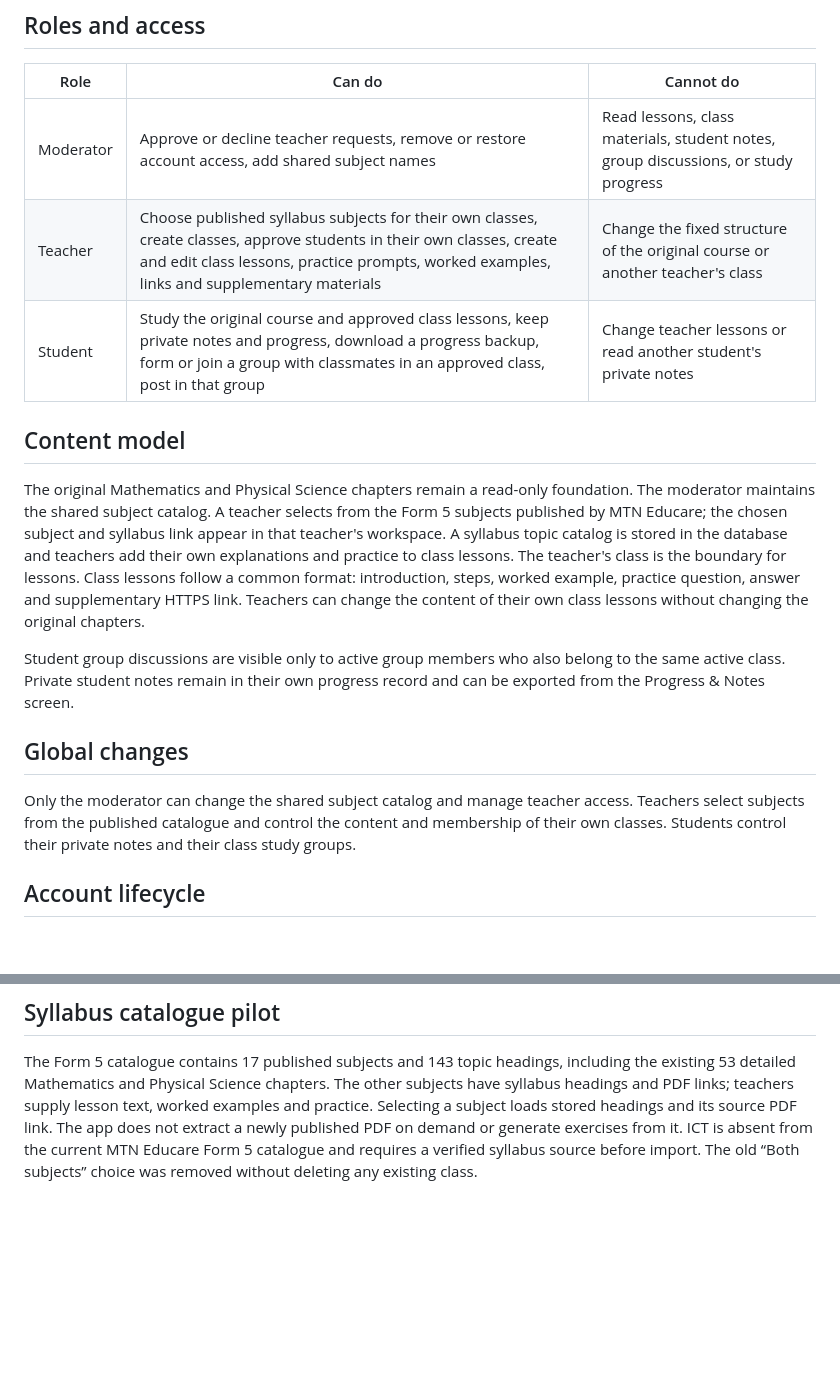
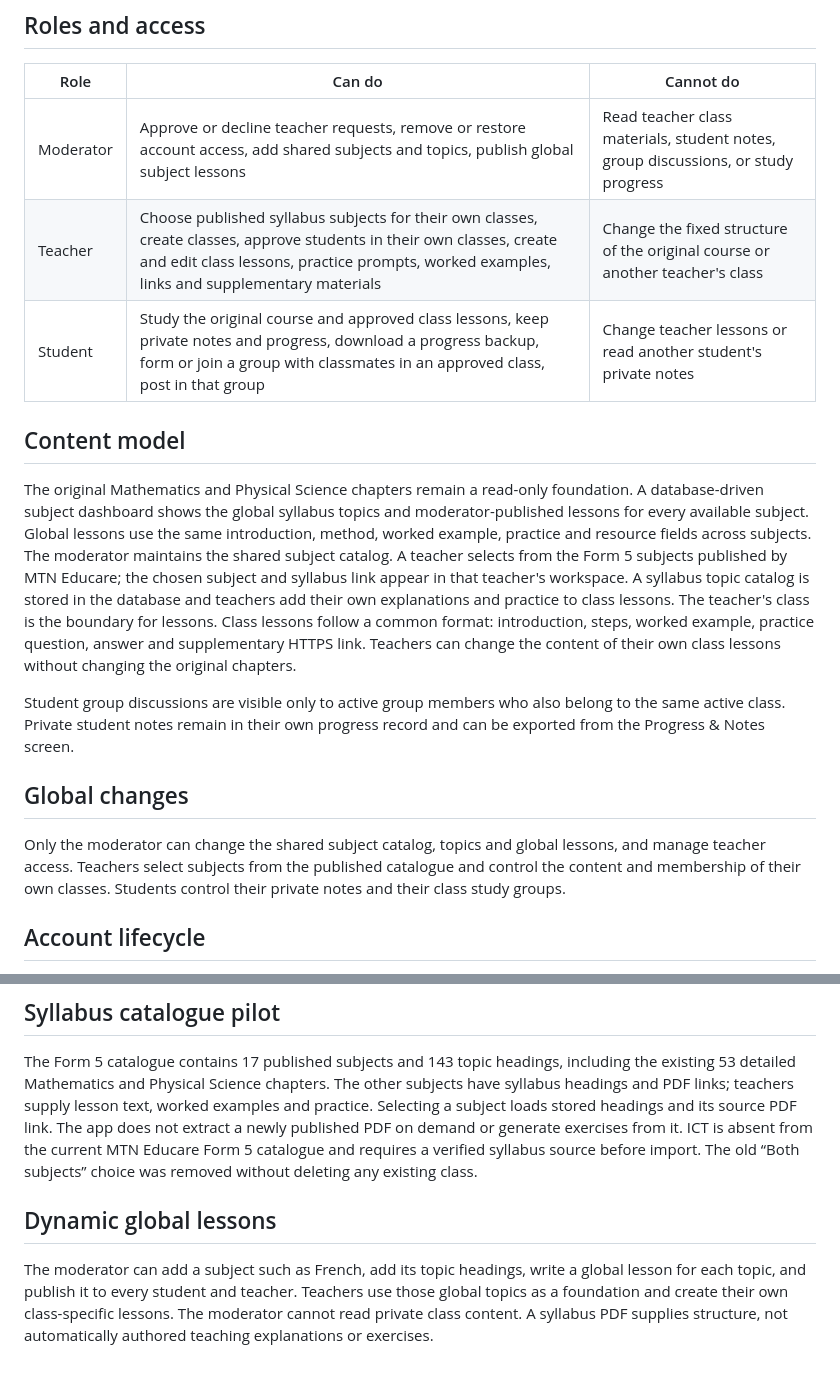
Before and after one commit to mpumelelo810/EGCSE_STUDY-ROOM_TEACHER_-_STUDENTS, a Markdown page: docs/PRODUCT_DIRECTION.md, 2 parts joined by grey strips. Drawn GitHub-style; blank space fills up the shorter version.

Commit message:
Record moderator global lesson publishing model

```diff
--- a/docs/PRODUCT_DIRECTION.md
+++ b/docs/PRODUCT_DIRECTION.md
@@ -6,19 +6,19 @@ Updated 29 September 2026. This is intended to be donated to an educator and exp
 
 | Role | Can do | Cannot do |
 | --- | --- | --- |
-| Moderator | Approve or decline teacher requests, remove or restore account access, add shared subject names | Read lessons, class materials, student notes, group discussions, or study progress |
+| Moderator | Approve or decline teacher requests, remove or restore account access, add shared subjects and topics, publish global subject lessons | Read teacher class materials, student notes, group discussions, or study progress |
 | Teacher | Choose published syllabus subjects for their own classes, create classes, approve students in their own classes, create and edit class lessons, practice prompts, worked examples, links and supplementary materials | Change the fixed structure of the original course or another teacher's class |
 | Student | Study the original course and approved class lessons, keep private notes and progress, download a progress backup, form or join a group with classmates in an approved class, post in that group | Change teacher lessons or read another student's private notes |
 
 ## Content model
 
-The original Mathematics and Physical Science chapters remain a read-only foundation. The moderator maintains the shared subject catalog. A teacher selects from the Form 5 subjects published by MTN Educare; the chosen subject and syllabus link appear in that teacher's workspace. A syllabus topic catalog is stored in the database and teachers add their own explanations and practice to class lessons. The teacher's class is the boundary for lessons. Class lessons follow a common format: introduction, steps, worked example, practice question, answer and supplementary HTTPS link. Teachers can change the content of their own class lessons without changing the original chapters.
+The original Mathematics and Physical Science chapters remain a read-only foundation. A database-driven subject dashboard shows the global syllabus topics and moderator-published lessons for every available subject. Global lessons use the same introduction, method, worked example, practice and resource fields across subjects. The moderator maintains the shared subject catalog. A teacher selects from the Form 5 subjects published by MTN Educare; the chosen subject and syllabus link appear in that teacher's workspace. A syllabus topic catalog is stored in the database and teachers add their own explanations and practice to class lessons. The teacher's class is the boundary for lessons. Class lessons follow a common format: introduction, steps, worked example, practice question, answer and supplementary HTTPS link. Teachers can change the content of their own class lessons without changing the original chapters.
 
 Student group discussions are visible only to active group members who also belong to the same active class. Private student notes remain in their own progress record and can be exported from the Progress & Notes screen.
 
 ## Global changes
 
-Only the moderator can change the shared subject catalog and manage teacher access. Teachers select subjects from the published catalogue and control the content and membership of their own classes. Students control their private notes and their class study groups.
+Only the moderator can change the shared subject catalog, topics and global lessons, and manage teacher access. Teachers select subjects from the published catalogue and control the content and membership of their own classes. Students control their private notes and their class study groups.
 
 ## Account lifecycle
 
@@ -34,3 +34,7 @@ Teachers request access, confirm email, and wait for the moderator. The moderato
 ## Syllabus catalogue pilot
 
 The Form 5 catalogue contains 17 published subjects and 143 topic headings, including the existing 53 detailed Mathematics and Physical Science chapters. The other subjects have syllabus headings and PDF links; teachers supply lesson text, worked examples and practice. Selecting a subject loads stored headings and its source PDF link. The app does not extract a newly published PDF on demand or generate exercises from it. ICT is absent from the current MTN Educare Form 5 catalogue and requires a verified syllabus source before import. The old “Both subjects” choice was removed without deleting any existing class.
+
+## Dynamic global lessons
+
+The moderator can add a subject such as French, add its topic headings, write a global lesson for each topic, and publish it to every student and teacher. Teachers use those global topics as a foundation and create their own class-specific lessons. The moderator cannot read private class content. A syllabus PDF supplies structure, not automatically authored teaching explanations or exercises.
```
